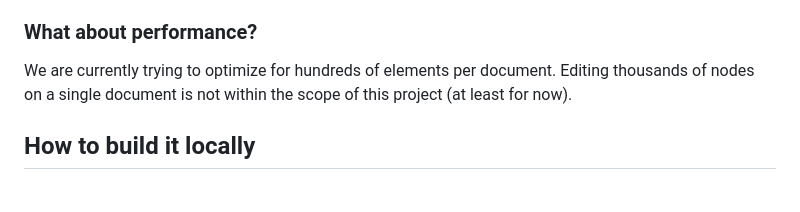
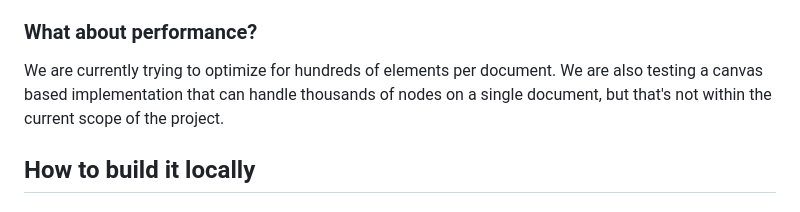
Before and after one commit to repath-project/repath-studio, a Markdown page: README.md, the part around the change. GitHub-like rendering.

```diff
--- a/README.md
+++ b/README.md
@@ -52,7 +52,7 @@
 
 ### What about performance?
 
-We are currently trying to optimize for hundreds of elements per document. Editing thousands of nodes on a single document is not within the scope of this project (at least for now).
+We are currently trying to optimize for hundreds of elements per document. We are also testing a canvas based implementation that can handle thousands of nodes on a single document, but that's not within the current scope of the project.
 
 ## How to build it locally
 
```
